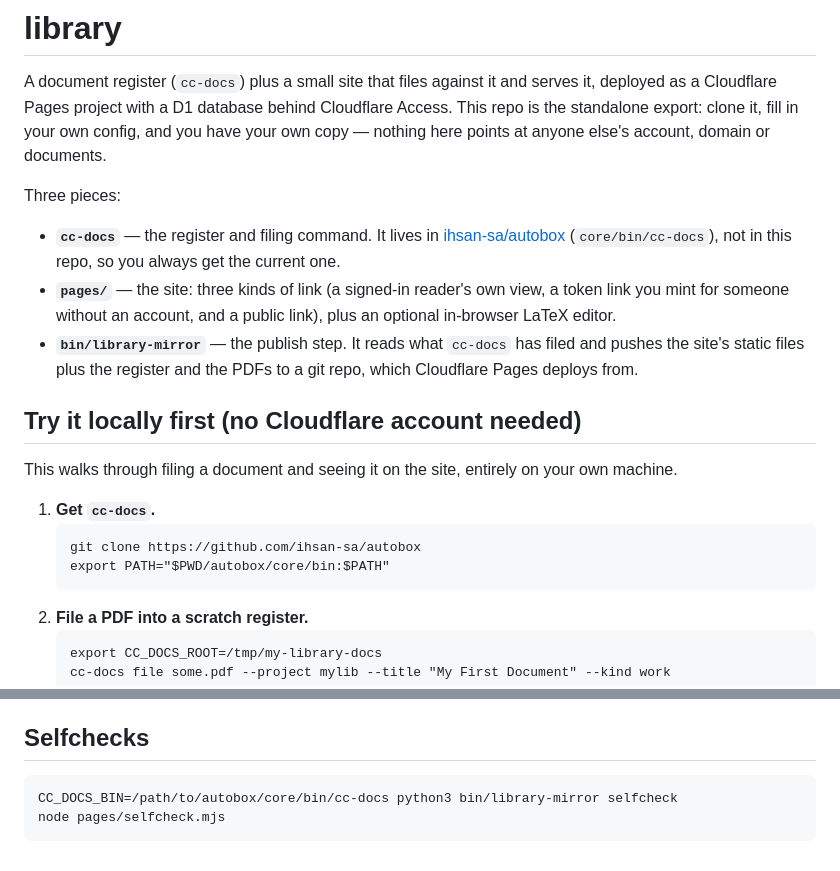
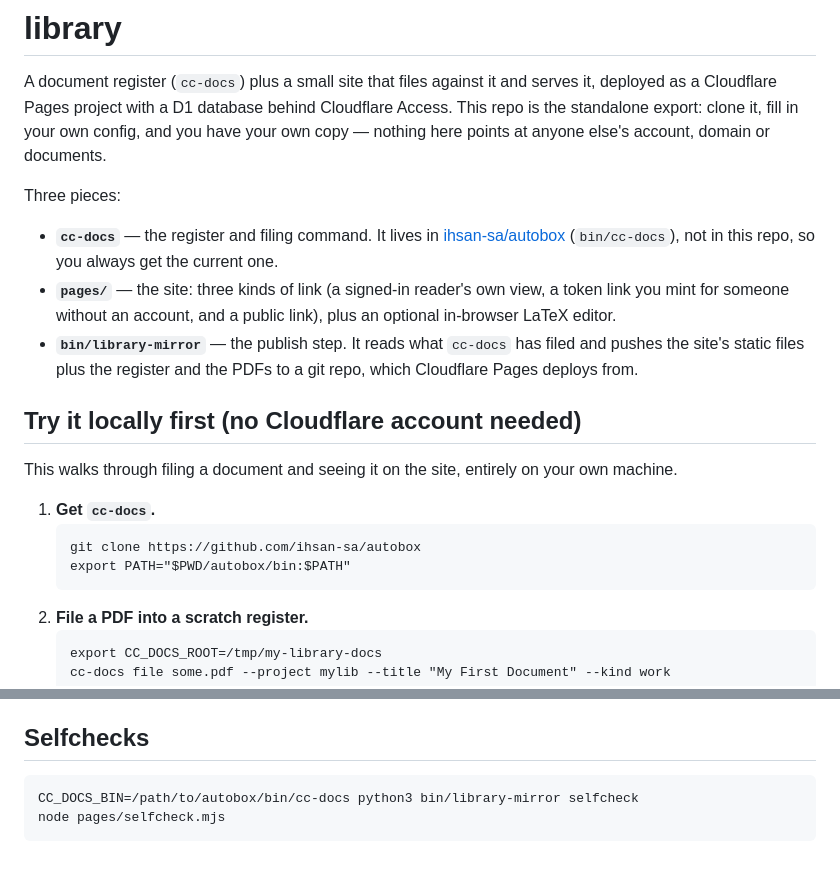
Before and after one commit to ihsan-sa/library-standalone, a Markdown page: README.md, 2 parts joined by grey strips. Rendered like a GitHub page.

Commit message:
library: fix README autobox bin path (core/bin -> bin)

````diff
--- a/README.md
+++ b/README.md
@@ -7,7 +7,7 @@ or documents.
 
 Three pieces:
 - **`cc-docs`** — the register and filing command. It lives in [ihsan-sa/autobox](https://github.com/ihsan-sa/autobox)
-  (`core/bin/cc-docs`), not in this repo, so you always get the current one.
+  (`bin/cc-docs`), not in this repo, so you always get the current one.
 - **`pages/`** — the site: three kinds of link (a signed-in reader's own view, a token link you mint for someone
   without an account, and a public link), plus an optional in-browser LaTeX editor.
 - **`bin/library-mirror`** — the publish step. It reads what `cc-docs` has filed and pushes the site's static
@@ -20,7 +20,7 @@ This walks through filing a document and seeing it on the site, entirely on your
 1. **Get `cc-docs`.**
    ```
    git clone https://github.com/ihsan-sa/autobox
-   export PATH="$PWD/autobox/core/bin:$PATH"
+   export PATH="$PWD/autobox/bin:$PATH"
    ```
 2. **File a PDF into a scratch register.**
    ```
@@ -99,6 +99,6 @@ filing and reading documents; wiring them up is a follow-up, not part of this wa
 ## Selfchecks
 
 ```
-CC_DOCS_BIN=/path/to/autobox/core/bin/cc-docs python3 bin/library-mirror selfcheck
+CC_DOCS_BIN=/path/to/autobox/bin/cc-docs python3 bin/library-mirror selfcheck
 node pages/selfcheck.mjs
 ```
````
